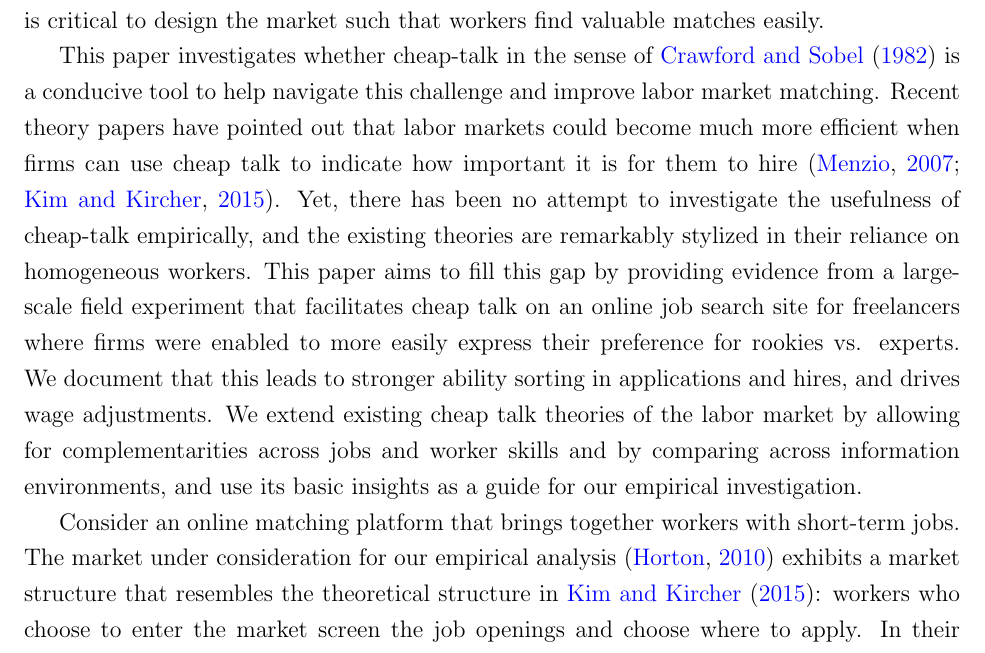
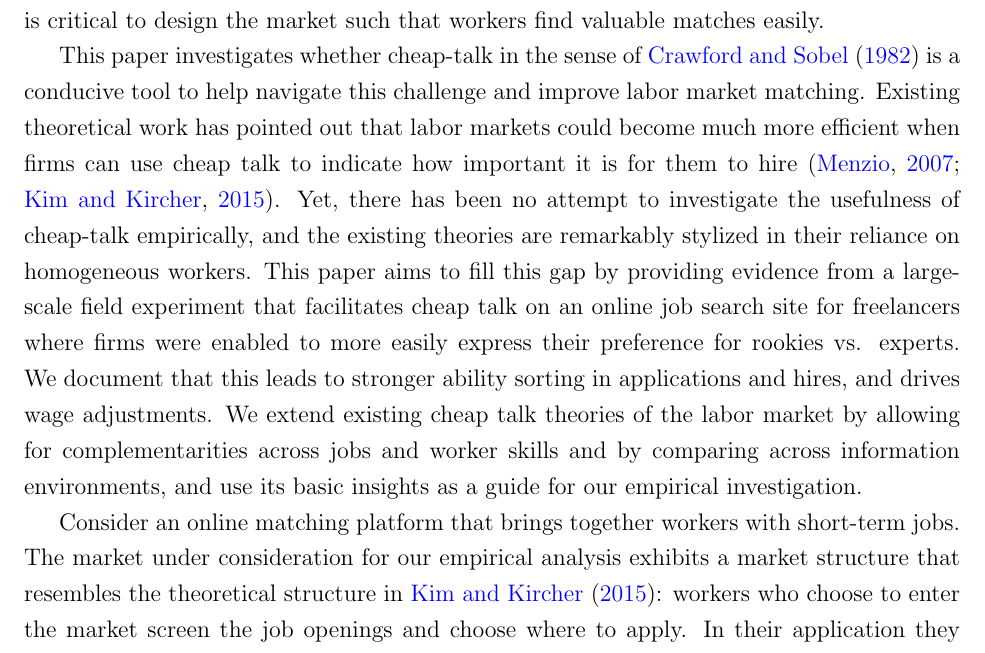
Before and after one commit to peymanshahidi/hot_towel_revision, a LaTeX paper (writeup/hot_towel.tex): part of page 2 of 79, cut so that both start at the same text. Compiled offline with pdfLaTeX.

Commit message:
Address Editor minor items on p.2 intro citations
Two narrow fixes from the editor's comment ("'Recent theory papers'
- do you want to call a 2007 paper 'recent'?" / mid-sentence Horton
(2010) reference is distracting / connections to cited papers unclear):

- Line 197: 'Recent theory papers' -> 'Existing theoretical work'.
  Menzio (2007) is cited and is no longer 'recent'; the softer
  phrasing is accurate regardless of date.
- Line 201: drop the mid-sentence \citep{Horton2010} reference.
  Horton (2010) is cited properly at line 683 (§IV.A Empirical
  Context) where the platform is actually described; the intro
  cite was both mid-sentence (disruptive) and redundant.

The broader 'connections to cited papers are often unclear' concern
remains open under Issue #3 (framing and literature positioning) —
the systemic fix needs the positioning paragraphs that PK is going
to write.

Co-Authored-By: Claude Opus 4.7 (1M context) <noreply@anthropic.com>

```diff
--- a/writeup/hot_towel.tex
+++ b/writeup/hot_towel.tex
@@ -194,11 +194,11 @@ is not covered by Unemployment Insurance. They find that 17\% of that workforce
 
 
 
- This paper investigates whether cheap-talk in the sense of \cite{crawford1982strategic} is a conducive tool to help navigate this challenge and improve labor market matching. Recent theory papers have pointed out that labor markets could become much more efficient when firms can use cheap talk to indicate how important it is for them to hire \citep{menzio2007theory, kimKircher2015}. Yet, there has been no attempt to investigate the usefulness of cheap-talk empirically, and the existing theories are remarkably stylized in their reliance on homogeneous workers. This paper aims to fill this gap by providing evidence from a large-scale field experiment that facilitates cheap talk on an online job search site for freelancers where firms were enabled to more easily express their preference for rookies vs. experts. We document that this leads to stronger ability sorting in applications and hires, and drives wage adjustments. We extend existing cheap talk theories of the labor market by allowing for complementarities across jobs and worker skills and by comparing across information environments, and use its basic insights as a guide for our empirical investigation.
-
-
-
- Consider an online matching platform that brings together workers with short-term jobs. The market under consideration for our empirical analysis \citep{Horton2010} exhibits a market structure that resembles the theoretical structure in \cite{kimKircher2015}: workers who choose to enter the market screen the job openings and choose where to apply. In their application they include a wage demand as is common on most freelance platforms. Firms then select the applicant they like best and pay the demanded wage. The market designer understands that employers prefer workers with more experience ~\citep{pallais2010inefficient, stanton2011landing} and are often willing to accept higher wage bids over lower wage bids \citep{hortonVasserman2020} to improve worker quality. But firms likely differ in how strong this preference is, even within a narrow category of work:
+ This paper investigates whether cheap-talk in the sense of \cite{crawford1982strategic} is a conducive tool to help navigate this challenge and improve labor market matching. Existing theoretical work has pointed out that labor markets could become much more efficient when firms can use cheap talk to indicate how important it is for them to hire \citep{menzio2007theory, kimKircher2015}. Yet, there has been no attempt to investigate the usefulness of cheap-talk empirically, and the existing theories are remarkably stylized in their reliance on homogeneous workers. This paper aims to fill this gap by providing evidence from a large-scale field experiment that facilitates cheap talk on an online job search site for freelancers where firms were enabled to more easily express their preference for rookies vs. experts. We document that this leads to stronger ability sorting in applications and hires, and drives wage adjustments. We extend existing cheap talk theories of the labor market by allowing for complementarities across jobs and worker skills and by comparing across information environments, and use its basic insights as a guide for our empirical investigation.
+
+
+
+ Consider an online matching platform that brings together workers with short-term jobs. The market under consideration for our empirical analysis exhibits a market structure that resembles the theoretical structure in \cite{kimKircher2015}: workers who choose to enter the market screen the job openings and choose where to apply. In their application they include a wage demand as is common on most freelance platforms. Firms then select the applicant they like best and pay the demanded wage. The market designer understands that employers prefer workers with more experience ~\citep{pallais2010inefficient, stanton2011landing} and are often willing to accept higher wage bids over lower wage bids \citep{hortonVasserman2020} to improve worker quality. But firms likely differ in how strong this preference is, even within a narrow category of work:
 Some jobs are willing to pay more than others for more experienced, expert workers because of the importance or complexity of their tasks. This is important information for the workers, but it is hard to obtain objective information on this. So the planner contemplates facilitating cheap talk by introducing an easy way for firms to express such preferences for workers to search across these expressions.
 
  We extend existing theories to capture the empirically relevant setting where firms are not only interested in hiring \emph{per se}, but also differentially care about worker ability. On each dimension preferences across firms are aligned: all firms like to hire and pay low wages, and all firms like more able workers. How much firms are interested in either direction might allow them to differentiate themselves. While it might seem trivial that those firms that are particularly interested in high-ability workers should reveal this, it turns out not to be obvious for two reasons: first, they might not want to reveal it since their revelation turns out to drive up wage demands by prospective freelance workers holding their ability constant. Second, even if these firms would like to reveal their preference for talent, other firms might simply state the same if this brings more high skilled applicants. On the other hand, some firms might like to reveal that they are not looking for the highest talent if that reduces wage demands, holding ability constant. While an equilibrium with informative cheap talk is not always guaranteed due to these effects, truthful cheap talk can be supported for sufficient differences in valuations for talent. The theory predicts that informative cheap-talk messages increase ability sorting of skilled workers to jobs that value them, redirects applications away from low towards high type firms if jobs differ mainly in valuations, and a given worker increases wage demands at high-valuation firms and reduce them at low-valuation firms. This raises efficiency, and our predictions hold whether cheap talk is introduced to a fraction of firms (as in our experimental variation) or to the entire market (as in the platform-wide roll-out that followed the experiment).
```
